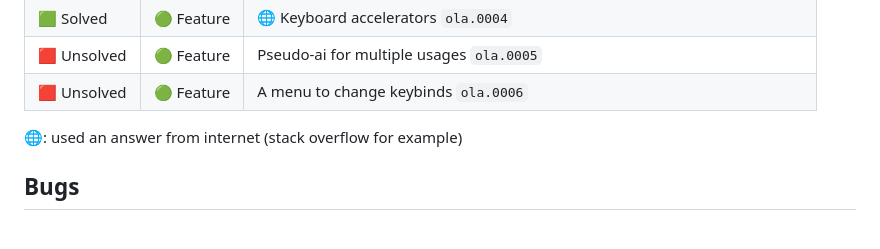
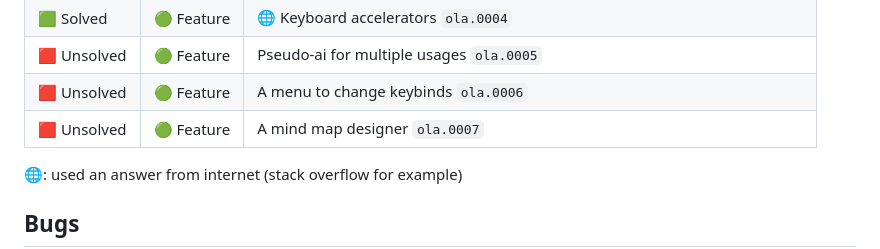
Before and after one commit to Supertolek/One-lesson, a Markdown page: README.md, the part around the change. Drawn GitHub-style; blank space fills up the shorter version.

Commit message:
Added mindmap designer into feature list

```diff
--- a/README.md
+++ b/README.md
@@ -48,6 +48,7 @@ Credits to:
 | 🟩 Solved   | 🟢 Feature | 🌐 Keyboard accelerators `ola.0004` |
 | 🟥 Unsolved | 🟢 Feature | Pseudo-ai for multiple usages `ola.0005` |
 | 🟥 Unsolved | 🟢 Feature | A menu to change keybinds `ola.0006` |
+| 🟥 Unsolved | 🟢 Feature | A mind map designer `ola.0007` |
 
 🌐: used an answer from internet (stack overflow for example)
 
```
